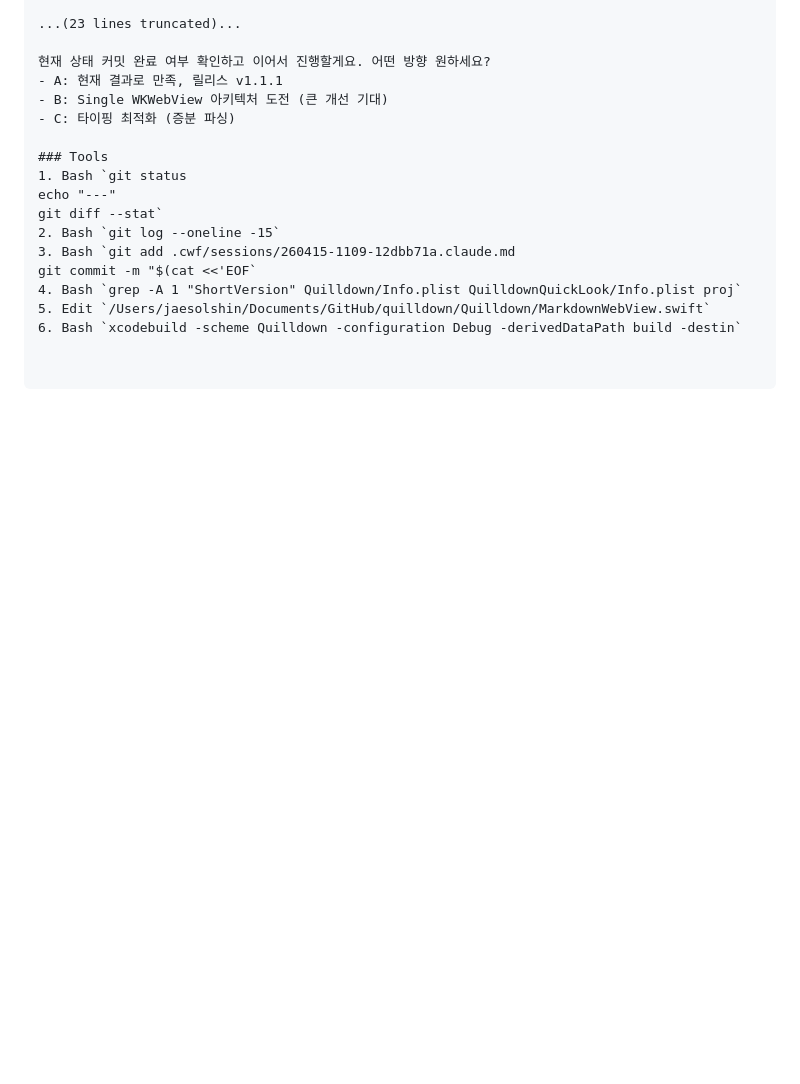
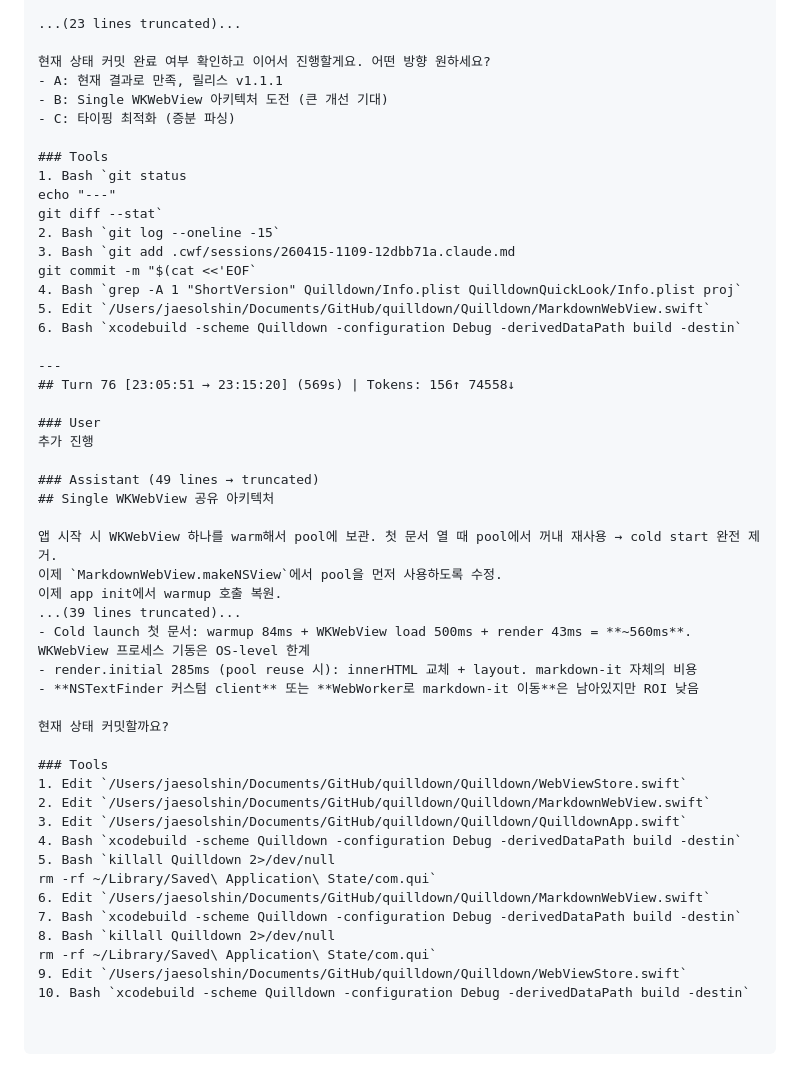
Before and after one commit to ysys143/quilldown, a Markdown page: .cwf/sessions/260415-1109-12dbb71a.claude.md, the part around the change. GitHub-like rendering; blank space fills up the shorter version.

Commit message:
chore: update session log for WKWebView pool architecture turn
Co-Authored-By: Claude Sonnet 4.6 <noreply@anthropic.com>

```diff
--- a/.cwf/sessions/260415-1109-12dbb71a.claude.md
+++ b/.cwf/sessions/260415-1109-12dbb71a.claude.md
@@ -1424,3 +1424,36 @@ git commit -m "$(cat <<'EOF`
 4. Bash `grep -A 1 "ShortVersion" Quilldown/Info.plist QuilldownQuickLook/Info.plist proj`
 5. Edit `/Users/jaesolshin/Documents/GitHub/quilldown/Quilldown/MarkdownWebView.swift`
 6. Bash `xcodebuild -scheme Quilldown -configuration Debug -derivedDataPath build -destin`
+
+---
+## Turn 76 [23:05:51 → 23:15:20] (569s) | Tokens: 156↑ 74558↓
+
+### User
+추가 진행
+
+### Assistant (49 lines → truncated)
+## Single WKWebView 공유 아키텍처
+
+앱 시작 시 WKWebView 하나를 warm해서 pool에 보관. 첫 문서 열 때 pool에서 꺼내 재사용 → cold start 완전 제거.
+이제 `MarkdownWebView.makeNSView`에서 pool을 먼저 사용하도록 수정.
+이제 app init에서 warmup 호출 복원.
+...(39 lines truncated)...
+- Cold launch 첫 문서: warmup 84ms + WKWebView load 500ms + render 43ms = **~560ms**. WKWebView 프로세스 기동은 OS-level 한계
+- render.initial 285ms (pool reuse 시): innerHTML 교체 + layout. markdown-it 자체의 비용
+- **NSTextFinder 커스텀 client** 또는 **WebWorker로 markdown-it 이동**은 남아있지만 ROI 낮음
+
+현재 상태 커밋할까요?
+
+### Tools
+1. Edit `/Users/jaesolshin/Documents/GitHub/quilldown/Quilldown/WebViewStore.swift`
+2. Edit `/Users/jaesolshin/Documents/GitHub/quilldown/Quilldown/MarkdownWebView.swift`
+3. Edit `/Users/jaesolshin/Documents/GitHub/quilldown/Quilldown/QuilldownApp.swift`
+4. Bash `xcodebuild -scheme Quilldown -configuration Debug -derivedDataPath build -destin`
+5. Bash `killall Quilldown 2>/dev/null
+rm -rf ~/Library/Saved\ Application\ State/com.qui`
+6. Edit `/Users/jaesolshin/Documents/GitHub/quilldown/Quilldown/MarkdownWebView.swift`
+7. Bash `xcodebuild -scheme Quilldown -configuration Debug -derivedDataPath build -destin`
+8. Bash `killall Quilldown 2>/dev/null
+rm -rf ~/Library/Saved\ Application\ State/com.qui`
+9. Edit `/Users/jaesolshin/Documents/GitHub/quilldown/Quilldown/WebViewStore.swift`
+10. Bash `xcodebuild -scheme Quilldown -configuration Debug -derivedDataPath build -destin`
```
